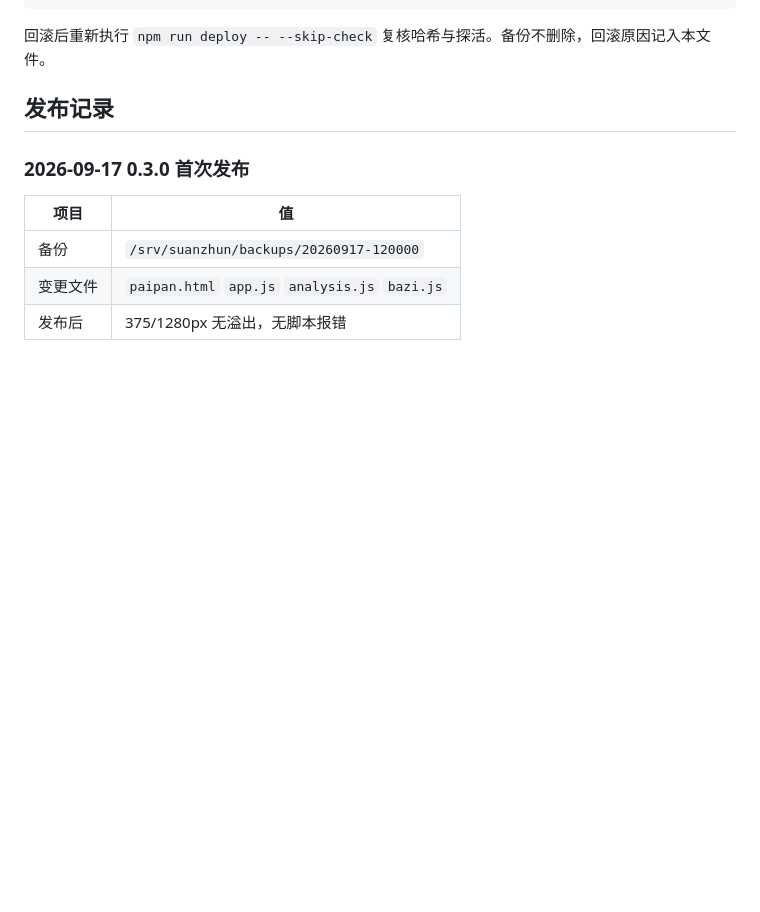
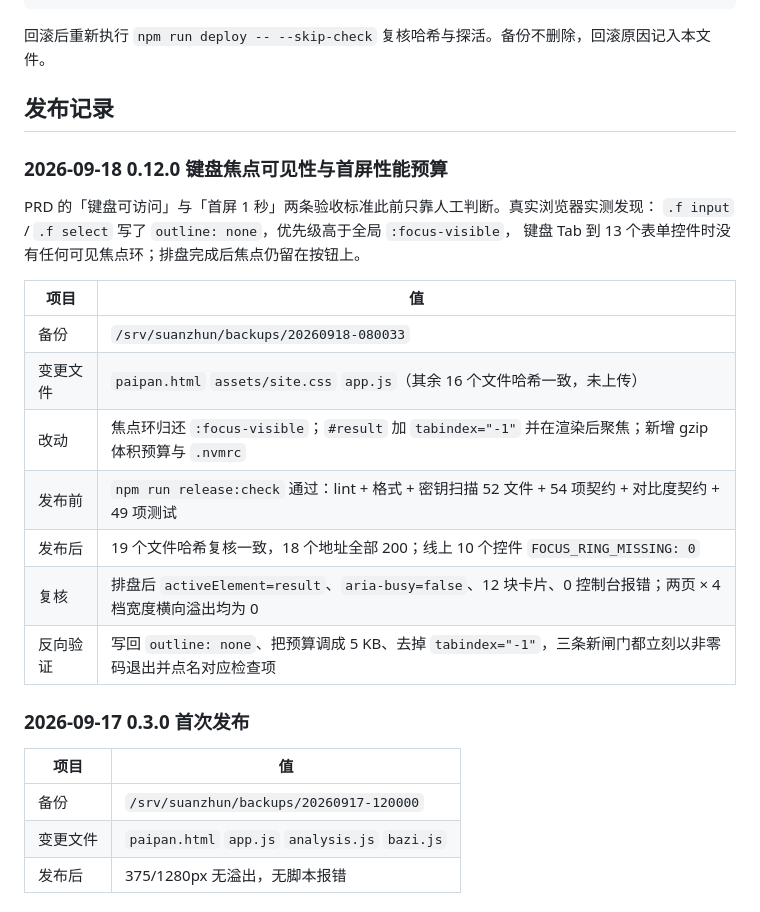
Before and after one commit to 1008611-creater/suanzhun-web, a Markdown page: docs/RELEASE-RUNBOOK.md, the part around the change. Rendered like a GitHub page; blank space fills up the shorter version.

Commit message:
docs: record 0.12.0 release in runbook (#23)

```diff
--- a/docs/RELEASE-RUNBOOK.md
+++ b/docs/RELEASE-RUNBOOK.md
@@ -99,6 +99,22 @@ cp -a /srv/suanzhun/backups/<时间戳>/. /srv/suanzhun/public/
 回滚后重新执行 `npm run deploy -- --skip-check` 复核哈希与探活。备份不删除，回滚原因记入本文件。
 
 ## 发布记录
+
+### 2026-09-18 0.12.0 键盘焦点可见性与首屏性能预算
+
+PRD 的「键盘可访问」与「首屏 1 秒」两条验收标准此前只靠人工判断。真实浏览器实测发现：
+`.f input` / `.f select` 写了 `outline: none`，优先级高于全局 `:focus-visible`，
+键盘 Tab 到 13 个表单控件时没有任何可见焦点环；排盘完成后焦点仍留在按钮上。
+
+| 项目     | 值                                                                                                        |
+| -------- | --------------------------------------------------------------------------------------------------------- |
+| 备份     | `/srv/suanzhun/backups/20260918-080033`                                                                   |
+| 变更文件 | `paipan.html` `assets/site.css` `app.js`（其余 16 个文件哈希一致，未上传）                                |
+| 改动     | 焦点环归还 `:focus-visible`；`#result` 加 `tabindex="-1"` 并在渲染后聚焦；新增 gzip 体积预算与 `.nvmrc`   |
+| 发布前   | `npm run release:check` 通过：lint + 格式 + 密钥扫描 52 文件 + 54 项契约 + 对比度契约 + 49 项测试         |
+| 发布后   | 19 个文件哈希复核一致，18 个地址全部 200；线上 10 个控件 `FOCUS_RING_MISSING: 0`                          |
+| 复核     | 排盘后 `activeElement=result`、`aria-busy=false`、12 块卡片、0 控制台报错；两页 × 4 档宽度横向溢出均为 0  |
+| 反向验证 | 写回 `outline: none`、把预算调成 5 KB、去掉 `tabindex="-1"`，三条新闸门都立刻以非零码退出并点名对应检查项 |
 
 ### 2026-09-17 0.3.0 首次发布
 
```
